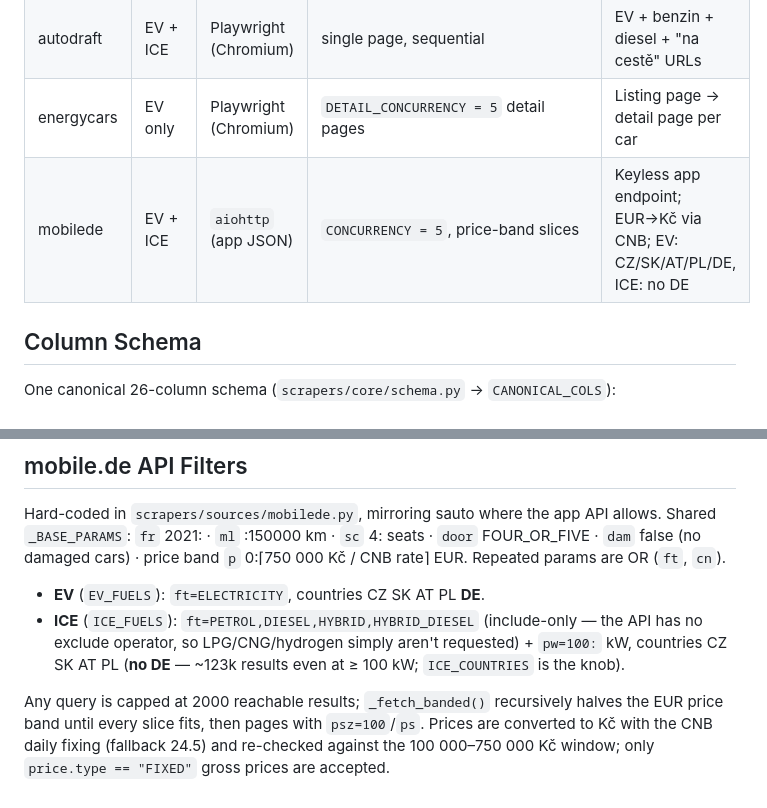
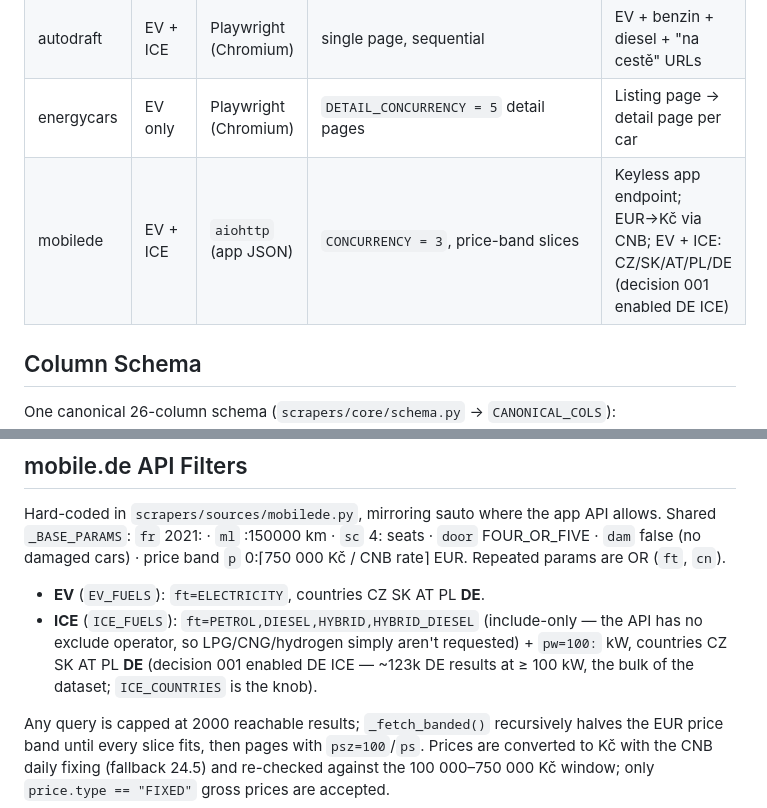
Before and after one commit to meridius/car-compare, a Markdown page: docs/architecture.md, 2 parts joined by grey strips. GitHub-like rendering.

Commit message:
docs(architecture): correct mobile.de ICE to include DE + concurrency 3
Source table and ICE filter bullet claimed ICE excludes Germany, but
decision 001 enabled DE ICE (~123k rows) — code has DE in ICE_COUNTRIES.
Also fix stale CONCURRENCY 5→3 (Akamai backoff change). gotchas.md was
already correct; this aligns architecture.md with code.

Co-Authored-By: Claude Opus 4.8 (1M context) <noreply@anthropic.com>

```diff
--- a/docs/architecture.md
+++ b/docs/architecture.md
@@ -84,7 +84,7 @@ always wins. See gotchas for `merge_with_previous` behaviour.
 | sauto      | EV + ICE | `aiohttp` (REST API)  | `fetch_all_details(concurrency=20)`      | No browser; pre-filtered at API level  |
 | autodraft  | EV + ICE | Playwright (Chromium) | single page, sequential                  | EV + benzin + diesel + "na cestě" URLs |
 | energycars | EV only  | Playwright (Chromium) | `DETAIL_CONCURRENCY = 5` detail pages     | Listing page → detail page per car     |
-| mobilede   | EV + ICE | `aiohttp` (app JSON)  | `CONCURRENCY = 5`, price-band slices      | Keyless app endpoint; EUR→Kč via CNB; EV: CZ/SK/AT/PL/DE, ICE: no DE |
+| mobilede   | EV + ICE | `aiohttp` (app JSON)  | `CONCURRENCY = 3`, price-band slices      | Keyless app endpoint; EUR→Kč via CNB; EV + ICE: CZ/SK/AT/PL/DE (decision 001 enabled DE ICE) |
 
 ## Column Schema
 
@@ -199,8 +199,8 @@ rate⌉ EUR. Repeated params are OR (`ft`, `cn`).
 - **EV** (`EV_FUELS`): `ft=ELECTRICITY`, countries CZ SK AT PL **DE**.
 - **ICE** (`ICE_FUELS`): `ft=PETROL,DIESEL,HYBRID,HYBRID_DIESEL` (include-only — the
   API has no exclude operator, so LPG/CNG/hydrogen simply aren't requested) +
-  `pw=100:` kW, countries CZ SK AT PL (**no DE** — ~123k results even at ≥ 100 kW;
-  `ICE_COUNTRIES` is the knob).
+  `pw=100:` kW, countries CZ SK AT PL **DE** (decision 001 enabled DE ICE — ~123k
+  DE results at ≥ 100 kW, the bulk of the dataset; `ICE_COUNTRIES` is the knob).
 
 Any query is capped at 2000 reachable results; `_fetch_banded()` recursively halves
 the EUR price band until every slice fits, then pages with `psz=100`/`ps`. Prices are
```
